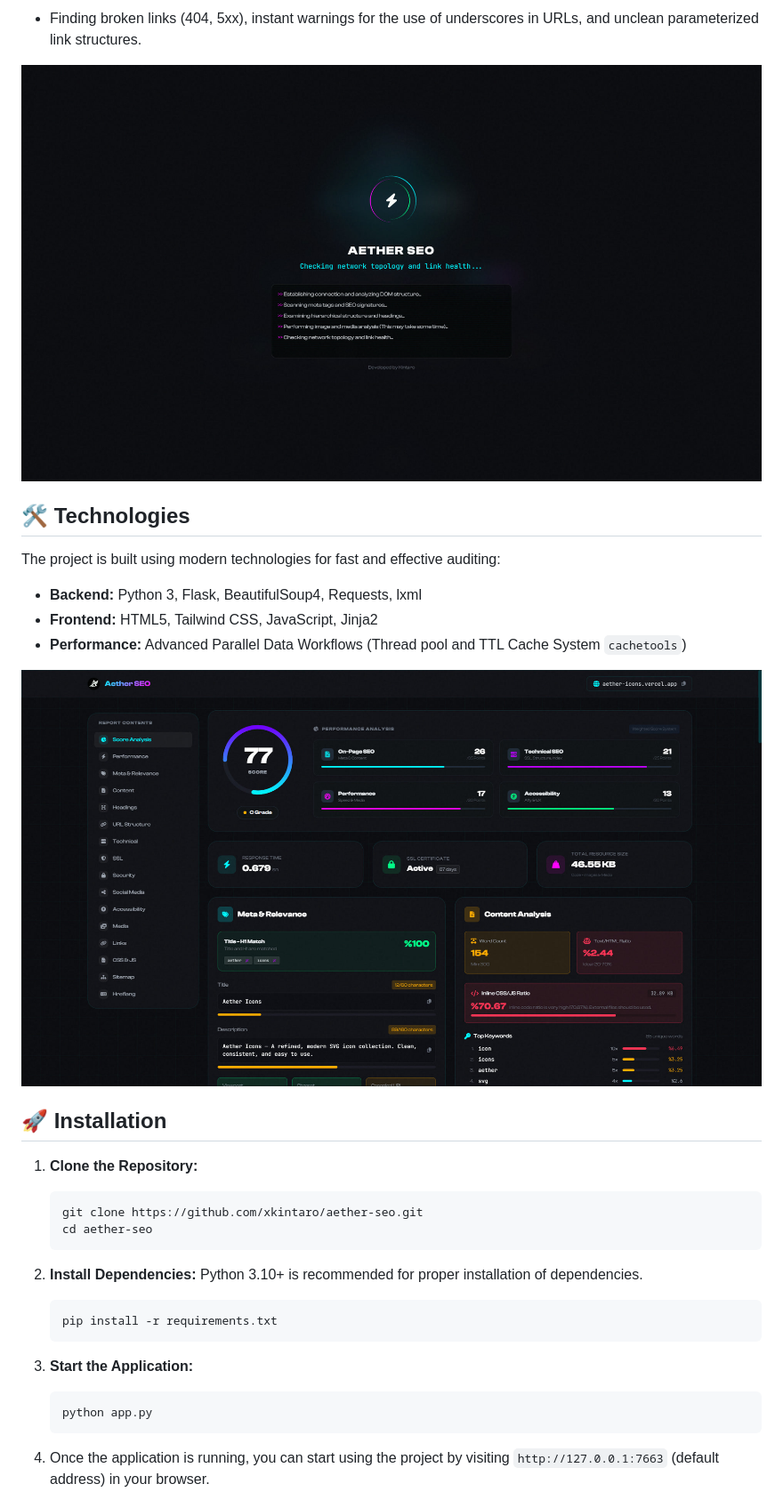
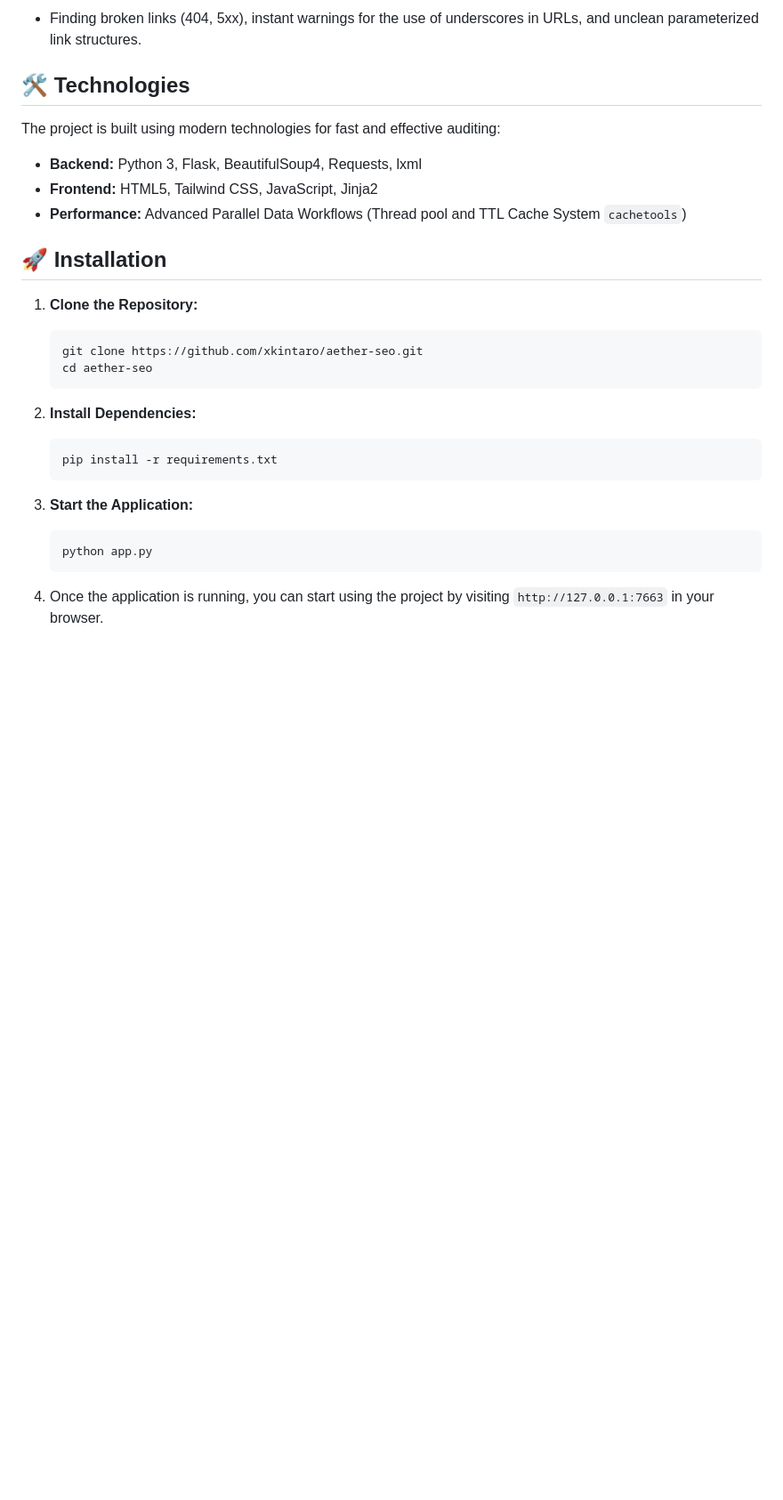
Before and after one commit to xkintaro/aether-seo, a Markdown page: README.md, the part around one of its changes. Shown at 89% size. GitHub-like rendering; blank space fills up the shorter version.

````diff
--- a/README.md
+++ b/README.md
@@ -52,6 +66,4 @@
 - Finding broken links (404, 5xx), instant warnings for the use of underscores in URLs, and unclean parameterized link structures.
-
-<img src="static/img/md/20260301040528101.jpg" width="100%" style="border-radius: 8px;" />
 
 ## <a id="technologies"></a>🛠️ Technologies
 
@@ -60,8 +72,6 @@ The project is built using modern technologies for fast and effective auditing:
 - **Backend:** Python 3, Flask, BeautifulSoup4, Requests, lxml
 - **Frontend:** HTML5, Tailwind CSS, JavaScript, Jinja2
 - **Performance:** Advanced Parallel Data Workflows (Thread pool and TTL Cache System `cachetools`)
-
-<img src="static/img/md/20260301040527718.jpg" width="100%" style="border-radius: 8px;" />
 
 ## <a id="installation"></a>🚀 Installation
 
@@ -72,7 +82,6 @@ The project is built using modern technologies for fast and effective auditing:
    ```
 
 2. **Install Dependencies:**
-   Python 3.10+ is recommended for proper installation of dependencies.
    ```bash
    pip install -r requirements.txt
    ```
@@ -81,5 +90,5 @@ The project is built using modern technologies for fast and effective auditing:
    ```bash
    python app.py
    ```
-4. Once the application is running, you can start using the project by visiting `http://127.0.0.1:7663` (default address) in your browser.
+4. Once the application is running, you can start using the project by visiting `http://127.0.0.1:7663` in your browser.
 
````
Also changed, not shown: other parts of README.md (+48 -41 lines).
